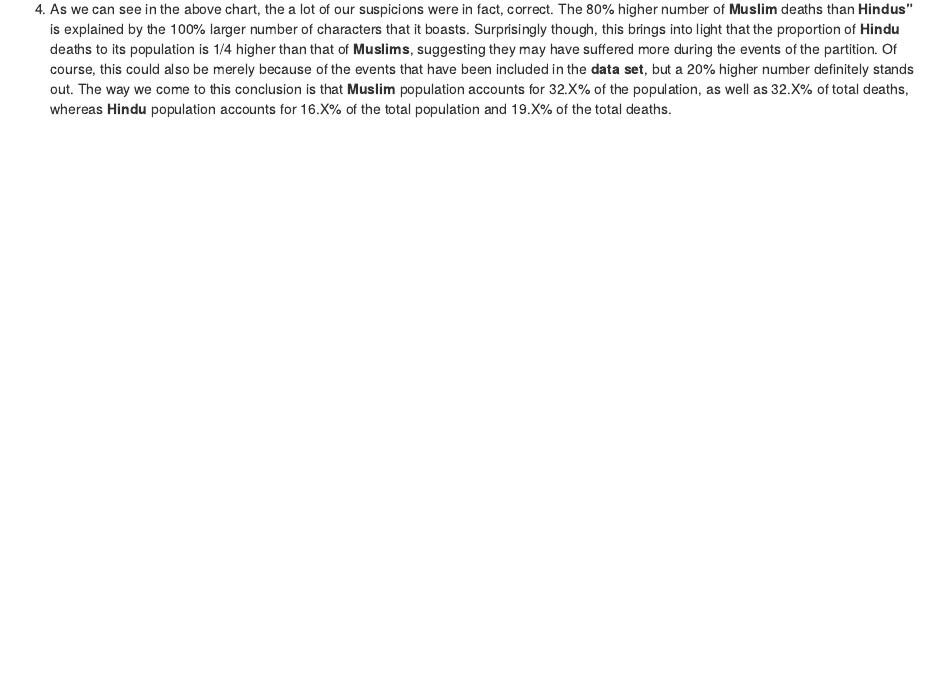
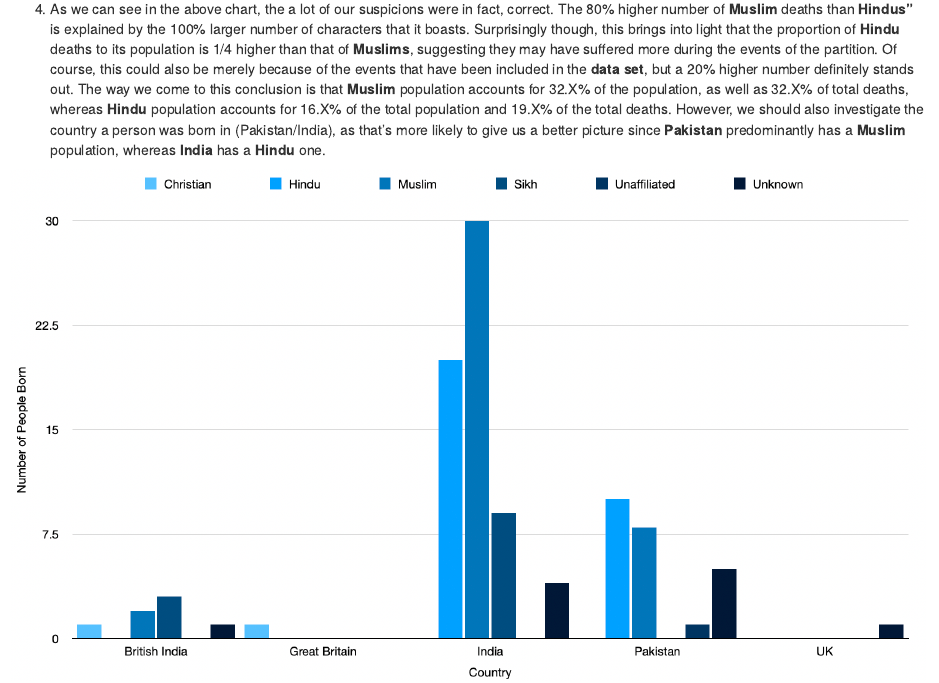
Before and after one commit to shaun-stanley/DH-Heurist, an R Markdown document (index.Rmd): the page in a window 1100 px wide, from 3280 px down. The pictures show the output file index.html that the author committed with the source, opened offline.

Commit message:
Add analysis_04

```diff
--- a/index.Rmd
+++ b/index.Rmd
@@ -62,4 +62,9 @@ The main point of this question is understanding the nuances of conflict with re
 ![](analysis_03.png)
 </center>
 
-4. As we can see in the above chart, the a lot of our suspicions were in fact, correct. The 80% higher number of **Muslim** deaths than **Hindus"** is explained by the 100% larger number of characters that it boasts. Surprisingly though, this brings into light that the proportion of **Hindu** deaths to its population is 1/4 higher than that of **Muslims**, suggesting they may have suffered more during the events of the partition. Of course, this could also be merely because of the events that have been included in the **data set**, but a 20% higher number definitely stands out. The way we come to this conclusion is that **Muslim** population accounts for 32.X% of the population, as well as 32.X% of total deaths, whereas **Hindu** population accounts for 16.X% of the total population and 19.X% of the total deaths.
+4. As we can see in the above chart, the a lot of our suspicions were in fact, correct. The 80% higher number of **Muslim** deaths than **Hindus"** is explained by the 100% larger number of characters that it boasts. Surprisingly though, this brings into light that the proportion of **Hindu** deaths to its population is 1/4 higher than that of **Muslims**, suggesting they may have suffered more during the events of the partition. Of course, this could also be merely because of the events that have been included in the **data set**, but a 20% higher number definitely stands out. The way we come to this conclusion is that **Muslim** population accounts for 32.X% of the population, as well as 32.X% of total deaths, whereas **Hindu** population accounts for 16.X% of the total population and 19.X% of the total deaths. However, we should also investigate the country a person was born in (Pakistan/India), as that's more likely to give us a better picture since **Pakistan** predominantly has a **Muslim** population, whereas **India** has a **Hindu** one.
+
+<center>
+
+![](analysis_04.png)
+</center>
```
Also changed, not shown: analysis_04.png (added), index.html.
